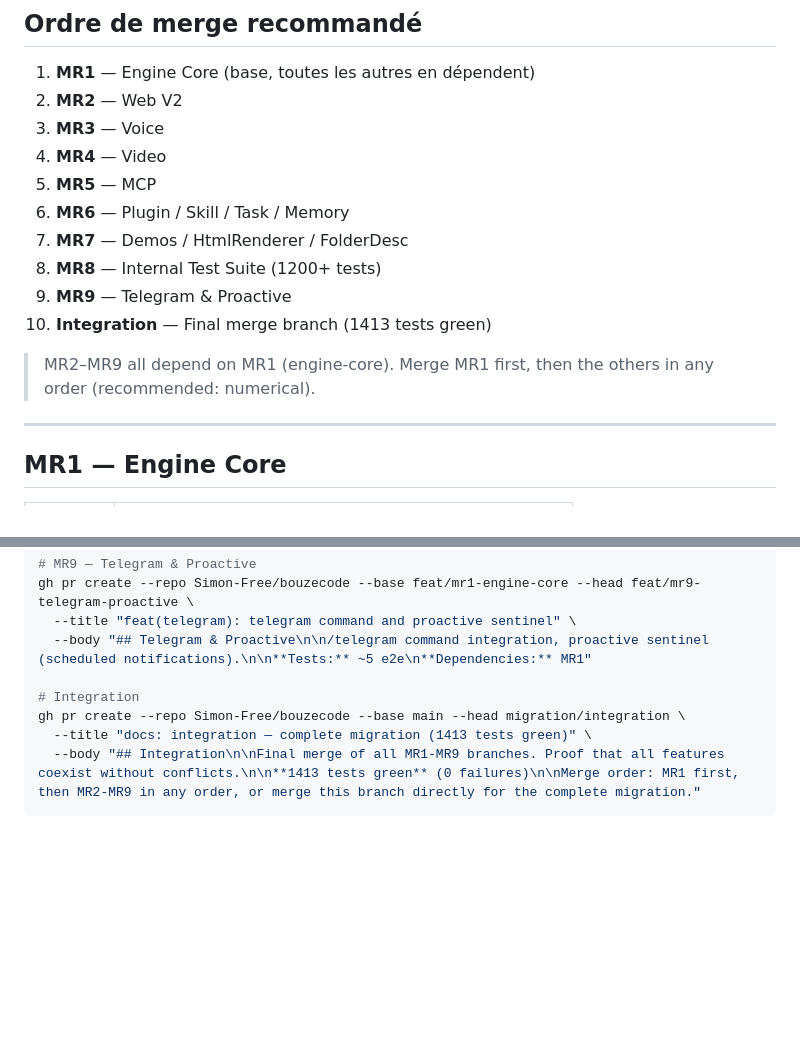
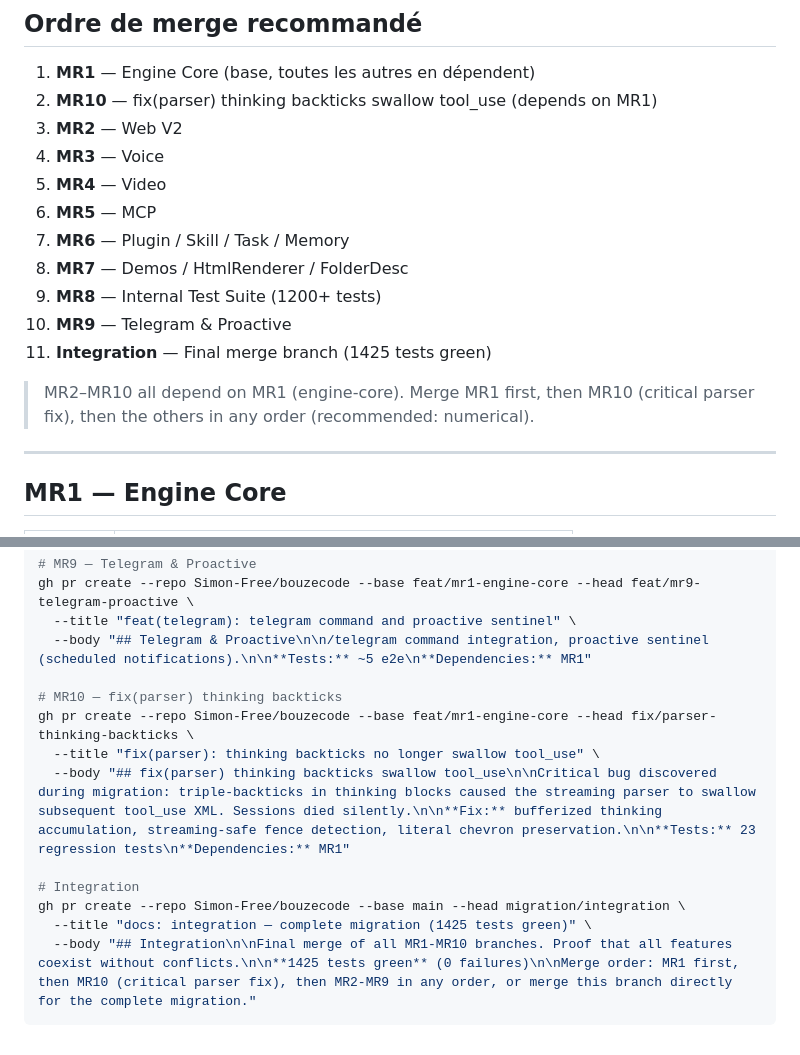
Before and after one commit to Simon-Free/bouzecode, a Markdown page: docs/MR_DESCRIPTIONS.md, 2 parts joined by grey strips. Rendered like a GitHub page; blank space fills up the shorter version.

````diff
--- a/docs/MR_DESCRIPTIONS.md
+++ b/docs/MR_DESCRIPTIONS.md
@@ -3,17 +3,18 @@
 ## Ordre de merge recommandé
 
 1. **MR1** — Engine Core (base, toutes les autres en dépendent)
-2. **MR2** — Web V2
-3. **MR3** — Voice
-4. **MR4** — Video
-5. **MR5** — MCP
-6. **MR6** — Plugin / Skill / Task / Memory
-7. **MR7** — Demos / HtmlRenderer / FolderDesc
-8. **MR8** — Internal Test Suite (1200+ tests)
-9. **MR9** — Telegram & Proactive
-10. **Integration** — Final merge branch (1413 tests green)
+2. **MR10** — fix(parser) thinking backticks swallow tool_use (depends on MR1)
+3. **MR2** — Web V2
+4. **MR3** — Voice
+5. **MR4** — Video
+6. **MR5** — MCP
+7. **MR6** — Plugin / Skill / Task / Memory
+8. **MR7** — Demos / HtmlRenderer / FolderDesc
+9. **MR8** — Internal Test Suite (1200+ tests)
+10. **MR9** — Telegram & Proactive
+11. **Integration** — Final merge branch (1425 tests green)
 
-> MR2–MR9 all depend on MR1 (engine-core). Merge MR1 first, then the others in any order (recommended: numerical).
+> MR2–MR10 all depend on MR1 (engine-core). Merge MR1 first, then MR10 (critical parser fix), then the others in any order (recommended: numerical).
 
 ---
 
@@ -312,8 +341,13 @@ gh pr create --repo Simon-Free/bouzecode --base feat/mr1-engine-core --head feat
   --title "feat(telegram): telegram command and proactive sentinel" \
   --body "## Telegram & Proactive\n\n/telegram command integration, proactive sentinel (scheduled notifications).\n\n**Tests:** ~5 e2e\n**Dependencies:** MR1"
 
+# MR10 — fix(parser) thinking backticks
+gh pr create --repo Simon-Free/bouzecode --base feat/mr1-engine-core --head fix/parser-thinking-backticks \
+  --title "fix(parser): thinking backticks no longer swallow tool_use" \
+  --body "## fix(parser) thinking backticks swallow tool_use\n\nCritical bug discovered during migration: triple-backticks in thinking blocks caused the streaming parser to swallow subsequent tool_use XML. Sessions died silently.\n\n**Fix:** bufferized thinking accumulation, streaming-safe fence detection, literal chevron preservation.\n\n**Tests:** 23 regression tests\n**Dependencies:** MR1"
+
 # Integration
 gh pr create --repo Simon-Free/bouzecode --base main --head migration/integration \
-  --title "docs: integration — complete migration (1413 tests green)" \
-  --body "## Integration\n\nFinal merge of all MR1-MR9 branches. Proof that all features coexist without conflicts.\n\n**1413 tests green** (0 failures)\n\nMerge order: MR1 first, then MR2-MR9 in any order, or merge this branch directly for the complete migration."
+  --title "docs: integration — complete migration (1425 tests green)" \
+  --body "## Integration\n\nFinal merge of all MR1-MR10 branches. Proof that all features coexist without conflicts.\n\n**1425 tests green** (0 failures)\n\nMerge order: MR1 first, then MR10 (critical parser fix), then MR2-MR9 in any order, or merge this branch directly for the complete migration."
 ```
````
Also changed, not shown: other parts of docs/MR_DESCRIPTIONS.md (+32 -4 lines), docs/INTEGRATION.md (+8 -5 lines).
